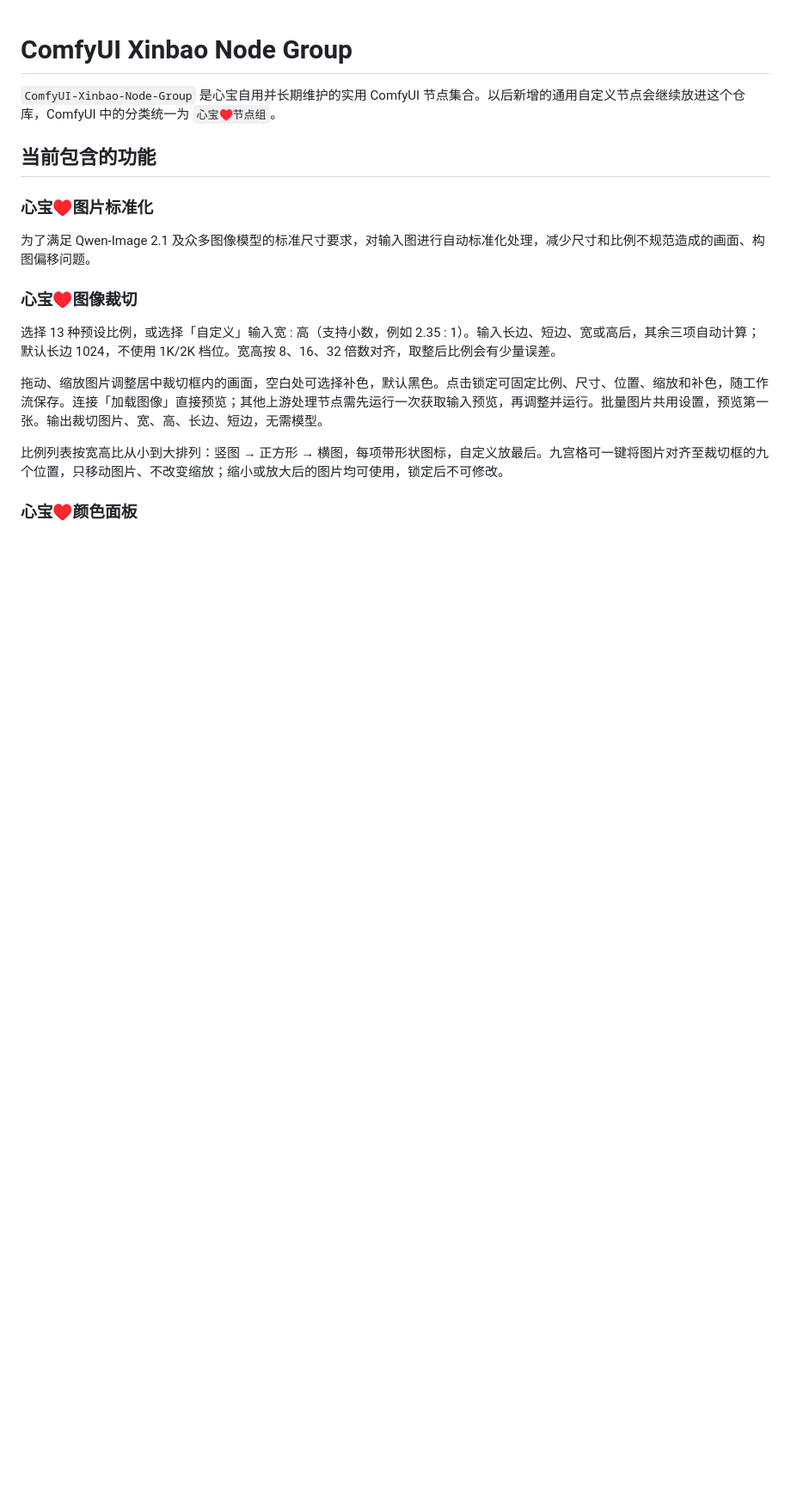
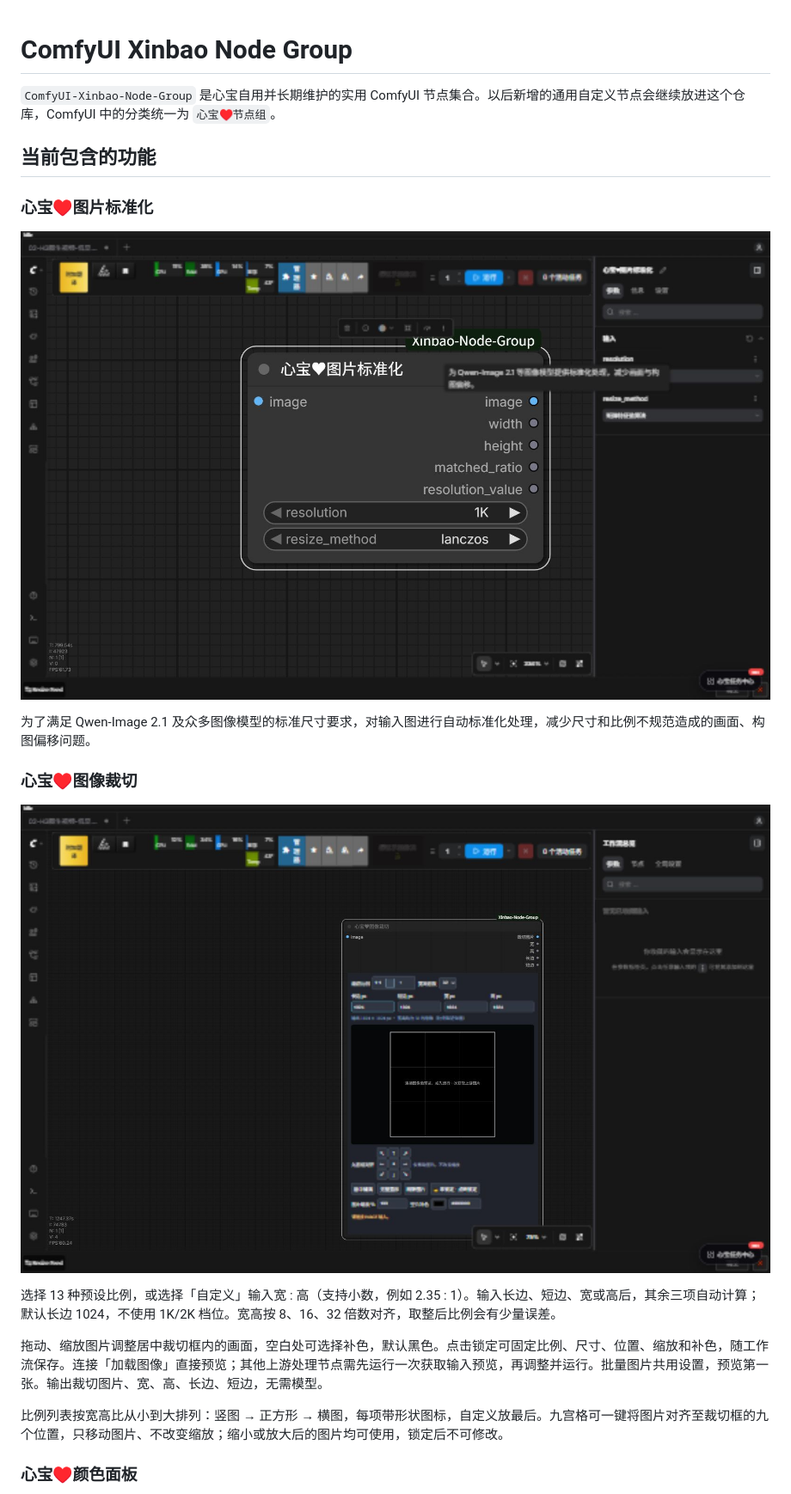
Before and after one commit to lishuihan123/ComfyUI-Xinbao-Node-Group, a Markdown page: README.md, the part around the change printed below. Shown: that part at 86% size. Drawn GitHub-style; pictures changed too: docs/images/image-crop.jpg (added), docs/images/image-standardizer.jpg (added); blank space fills up the shorter version.

```diff
--- a/README.md
+++ b/README.md
@@ -6,9 +6,13 @@
 
 ### 心宝♥图片标准化
 
+![心宝♥图片标准化节点截图](docs/images/image-standardizer.jpg)
+
 为了满足 Qwen-Image 2.1 及众多图像模型的标准尺寸要求，对输入图进行自动标准化处理，减少尺寸和比例不规范造成的画面、构图偏移问题。
 
 ### 心宝♥图像裁切
+
+![心宝♥图像裁切节点截图](docs/images/image-crop.jpg)
 
 选择 13 种预设比例，或选择「自定义」输入宽 : 高（支持小数，例如 2.35 : 1）。输入长边、短边、宽或高后，其余三项自动计算；默认长边 1024，不使用 1K/2K 档位。宽高按 8、16、32 倍数对齐，取整后比例会有少量误差。
 
```
Also changed, not shown: other parts of README.md (+8 -0 lines), docs/images/color-panel.jpg (added), docs/images/composition.jpg (added), docs/images/depth-control.jpg (added), docs/images/lighting-companion.jpg (added).
